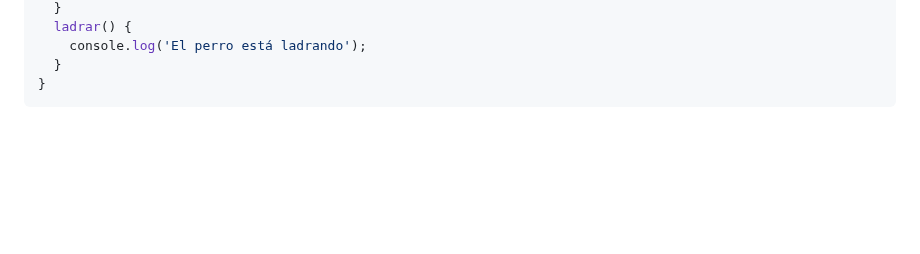
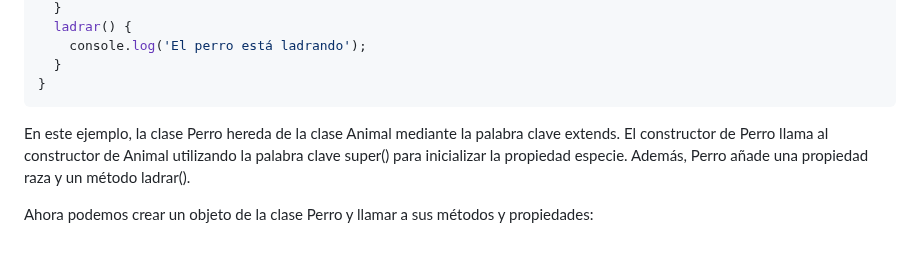
Before and after one commit to giovanyosorio/30-d-as-de-JavaScript, a Markdown page: README.md, the part around the change. GitHub-like rendering; blank space fills up the shorter version.

````diff
--- a/README.md
+++ b/README.md
@@ -2404,3 +2404,6 @@ class Perro extends Animal {
   }
 }
 ```
+En este ejemplo, la clase Perro hereda de la clase Animal mediante la palabra clave extends. El constructor de Perro llama al constructor de Animal utilizando la palabra clave super() para inicializar la propiedad especie. Además, Perro añade una propiedad raza y un método ladrar().
+
+Ahora podemos crear un objeto de la clase Perro y llamar a sus métodos y propiedades:
````
